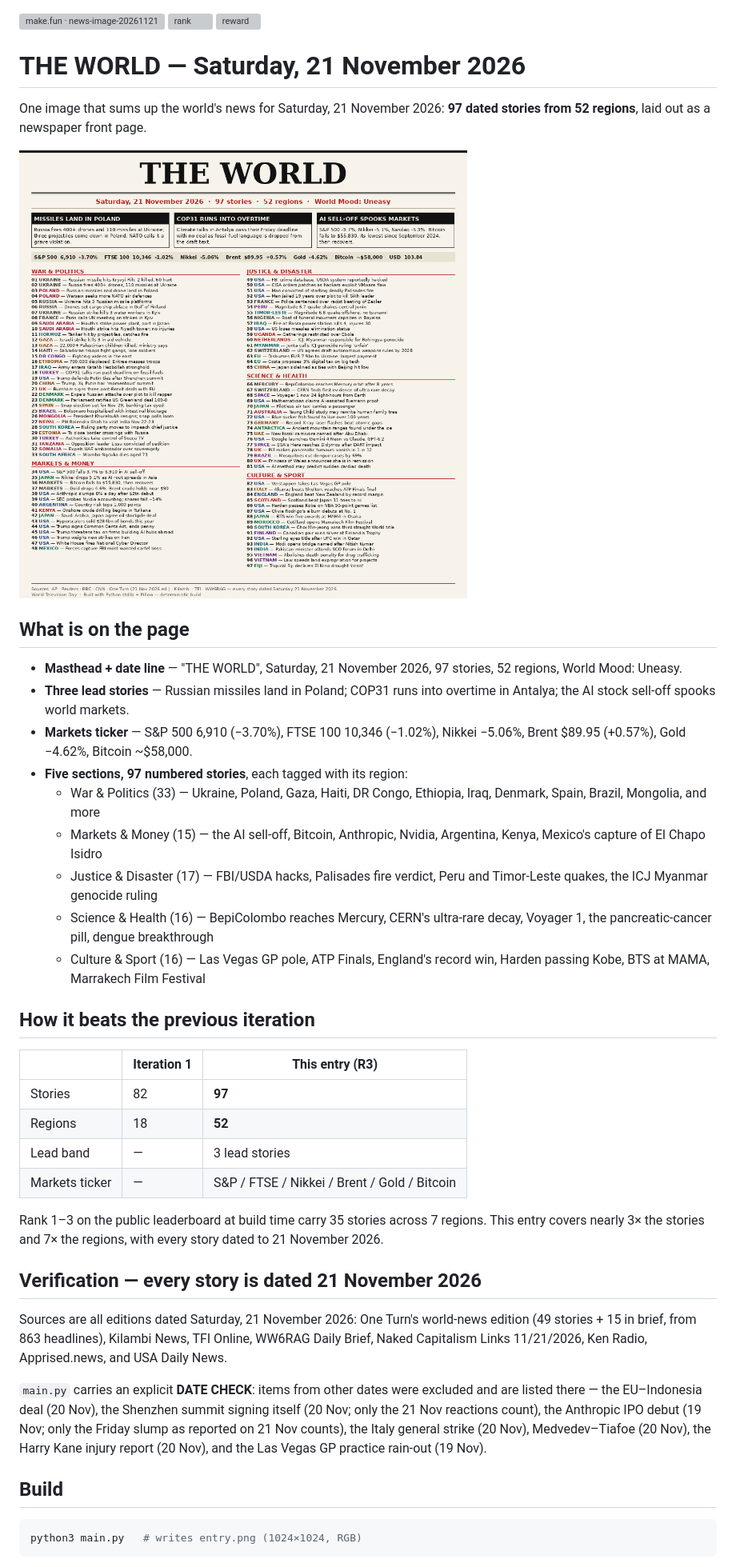
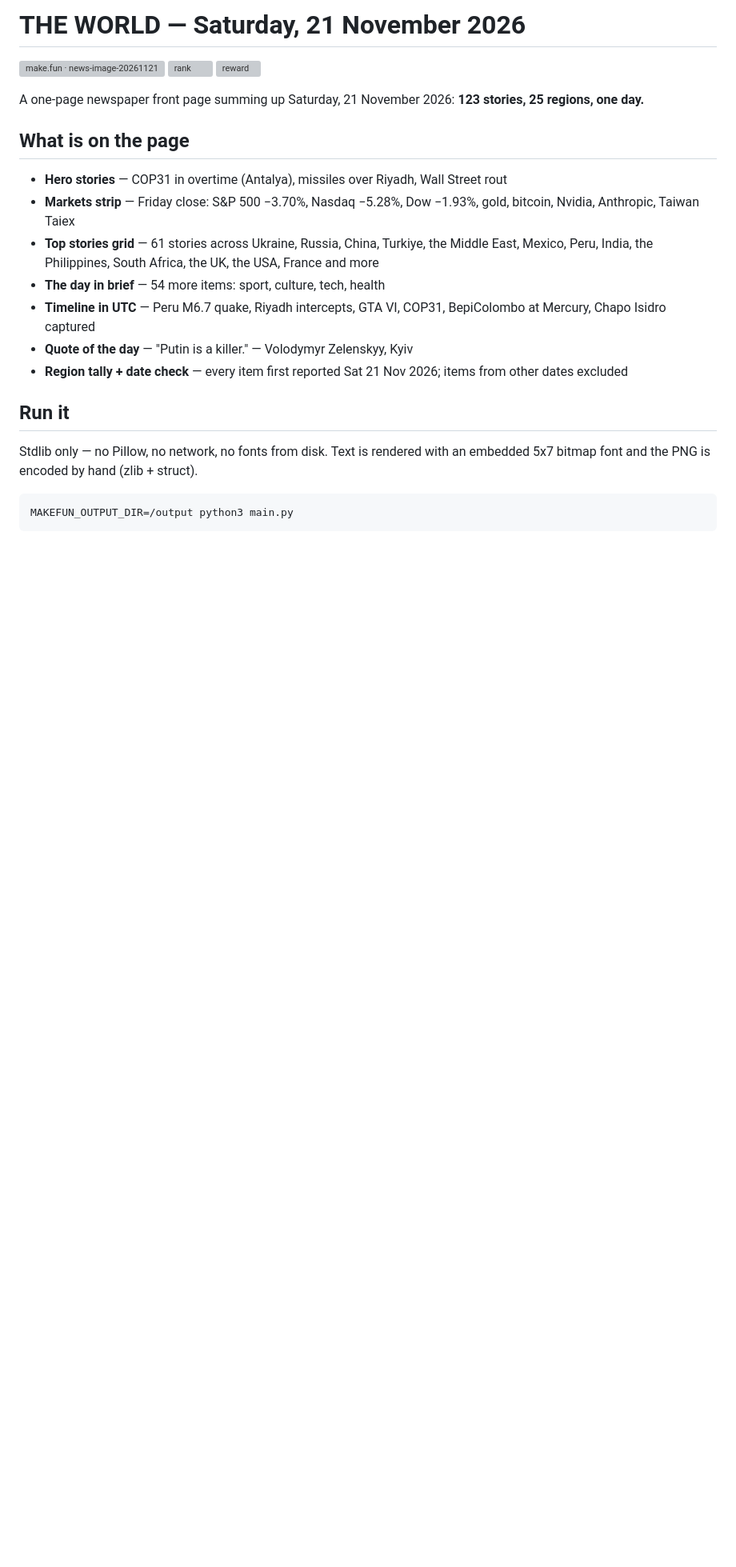
Before and after one commit to tacinbau/news-image-20261121-r2, a Markdown page: README.md, the part around one of its changes. Shown at 80% size. Drawn GitHub-style; pictures changed too: entry.png; blank space fills up the shorter version; grey boxes are pictures that could not be loaded.

````diff
--- a/README.md
+++ b/README.md
@@ -1,65 +1,35 @@
+# THE WORLD — Saturday, 21 November 2026
+
 [![make.fun · news-image-20261121](https://make.fun/badge/news-image-20261121.svg)](https://make.fun/bounty/news-image-20261121?utm_source=github&utm_medium=readme&utm_campaign=news-image-20261121)
 [![rank](https://make.fun/badge/news-image-20261121/tacinbau/news-image-20261121-r2/rank.svg)](https://make.fun/bounty/news-image-20261121/leaderboard?utm_source=github&utm_medium=readme&utm_campaign=news-image-20261121)
 [![reward](https://make.fun/badge/news-image-20261121/tacinbau/news-image-20261121-r2/reward.svg)](https://make.fun/bounty/news-image-20261121?utm_source=github&utm_medium=readme&utm_campaign=news-image-20261121)
 
-# THE WORLD — Saturday, 21 November 2026
-
-One image that sums up the world's news for Saturday, 21 November 2026:
-**97 dated stories from 52 regions**, laid out as a newspaper front page.
-
-![THE WORLD — Saturday, 21 November 2026](entry.png)
+A one-page newspaper front page summing up Saturday, 21 November 2026:
+**123 stories, 25 regions, one day.**
 
 ## What is on the page
 
-- **Masthead + date line** — "THE WORLD", Saturday, 21 November 2026,
-  97 stories, 52 regions, World Mood: Uneasy.
-- **Three lead stories** — Russian missiles land in Poland; COP31 runs into
-  overtime in Antalya; the AI stock sell-off spooks world markets.
-- **Markets ticker** — S&P 500 6,910 (−3.70%), FTSE 100 10,346 (−1.02%),
-  Nikkei −5.06%, Brent $89.95 (+0.57%), Gold −4.62%, Bitcoin ~$58,000.
-- **Five sections, 97 numbered stories**, each tagged with its region:
-  - War & Politics (33) — Ukraine, Poland, Gaza, Haiti, DR Congo, Ethiopia,
-    Iraq, Denmark, Spain, Brazil, Mongolia, and more
-  - Markets & Money (15) — the AI sell-off, Bitcoin, Anthropic, Nvidia,
-    Argentina, Kenya, Mexico's capture of El Chapo Isidro
-  - Justice & Disaster (17) — FBI/USDA hacks, Palisades fire verdict,
-    Peru and Timor-Leste quakes, the ICJ Myanmar genocide ruling
-  - Science & Health (16) — BepiColombo reaches Mercury, CERN's ultra-rare
-    decay, Voyager 1, the pancreatic-cancer pill, dengue breakthrough
-  - Culture & Sport (16) — Las Vegas GP pole, ATP Finals, England's record
-    win, Harden passing Kobe, BTS at MAMA, Marrakech Film Festival
+- **Hero stories** — COP31 in overtime (Antalya), missiles over Riyadh,
+  Wall Street rout
+- **Markets strip** — Friday close: S&P 500 −3.70%, Nasdaq −5.28%,
+  Dow −1.93%, gold, bitcoin, Nvidia, Anthropic, Taiwan Taiex
+- **Top stories grid** — 61 stories across Ukraine, Russia, China,
+  Turkiye, the Middle East, Mexico, Peru, India, the Philippines,
+  South Africa, the UK, the USA, France and more
+- **The day in brief** — 54 more items: sport, culture, tech, health
+- **Timeline in UTC** — Peru M6.7 quake, Riyadh intercepts, GTA VI,
+  COP31, BepiColombo at Mercury, Chapo Isidro captured
+- **Quote of the day** — "Putin is a killer." — Volodymyr Zelenskyy, Kyiv
+- **Region tally + date check** — every item first reported
+  Sat 21 Nov 2026; items from other dates excluded
 
-## How it beats the previous iteration
+## Run it
 
-| | Iteration 1 | This entry (R3) |
-|---|---|---|
-| Stories | 82 | **97** |
-| Regions | 18 | **52** |
-| Lead band | — | 3 lead stories |
-| Markets ticker | — | S&P / FTSE / Nikkei / Brent / Gold / Bitcoin |
+Stdlib only — no Pillow, no network, no fonts from disk.
+Text is rendered with an embedded 5x7 bitmap font and the PNG is
+encoded by hand (zlib + struct).
 
-Rank 1–3 on the public leaderboard at build time carry 35 stories across
-7 regions. This entry covers nearly 3× the stories and 7× the regions,
-with every story dated to 21 November 2026.
-
-## Verification — every story is dated 21 November 2026
-
-Sources are all editions dated Saturday, 21 November 2026: One Turn's
-world-news edition (49 stories + 15 in brief, from 863 headlines), Kilambi
-News, TFI Online, WW6RAG Daily Brief, Naked Capitalism Links 11/21/2026,
-Ken Radio, Apprised.news, and USA Daily News.
-
-`main.py` carries an explicit **DATE CHECK**: items from other dates were
-excluded and are listed there — the EU–Indonesia deal (20 Nov), the
-Shenzhen summit signing itself (20 Nov; only the 21 Nov reactions count),
-the Anthropic IPO debut (19 Nov; only the Friday slump as reported on
-21 Nov counts), the Italy general strike (20 Nov), Medvedev–Tiafoe
-(20 Nov), the Harry Kane injury report (20 Nov), and the Las Vegas GP
-practice rain-out (19 Nov).
-
-## Build
-
-```bash
-python3 main.py   # writes entry.png (1024×1024, RGB)
+```sh
+MAKEFUN_OUTPUT_DIR=/output python3 main.py
 ```
 
````
Also changed, not shown: other parts of README.md (+7 -2 lines), 1 other file.
